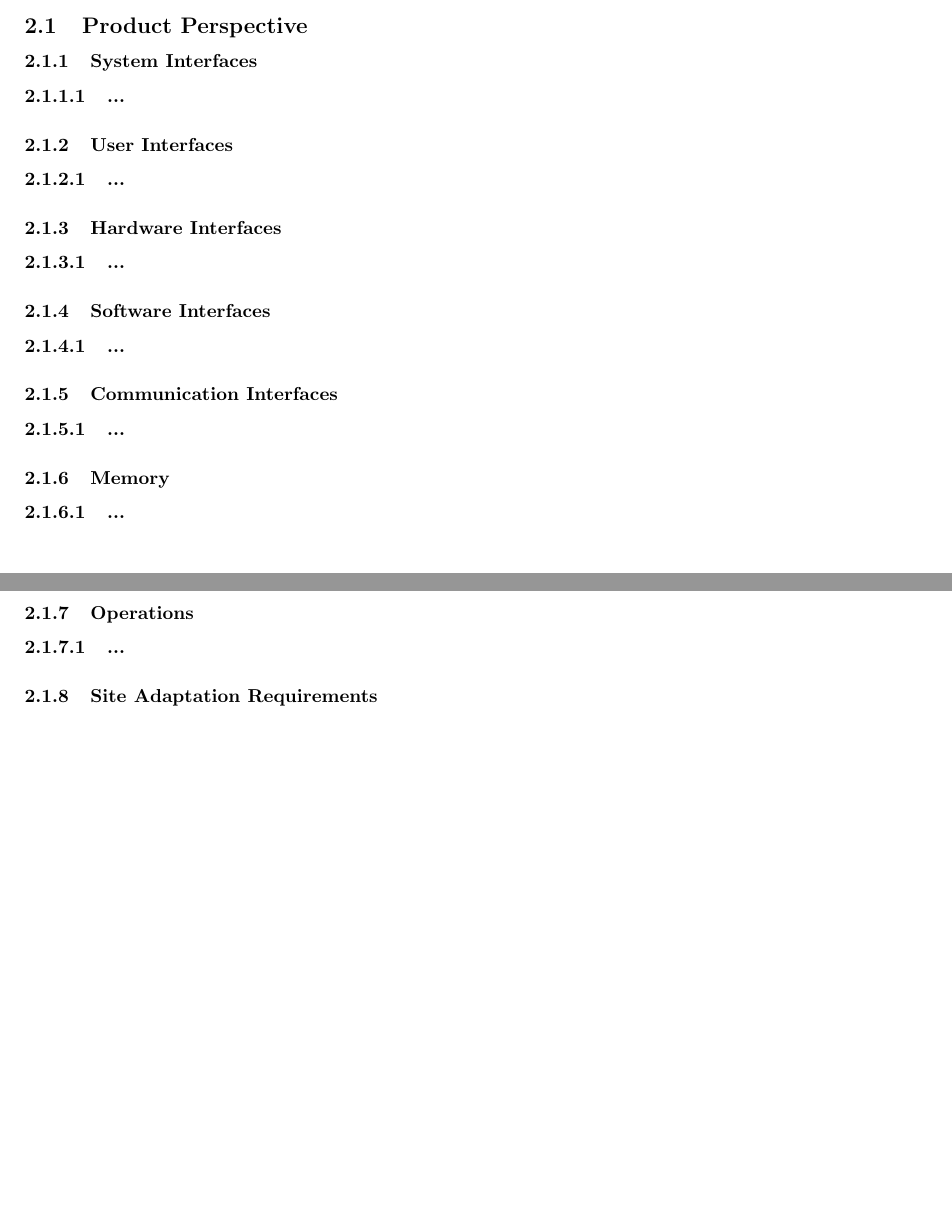
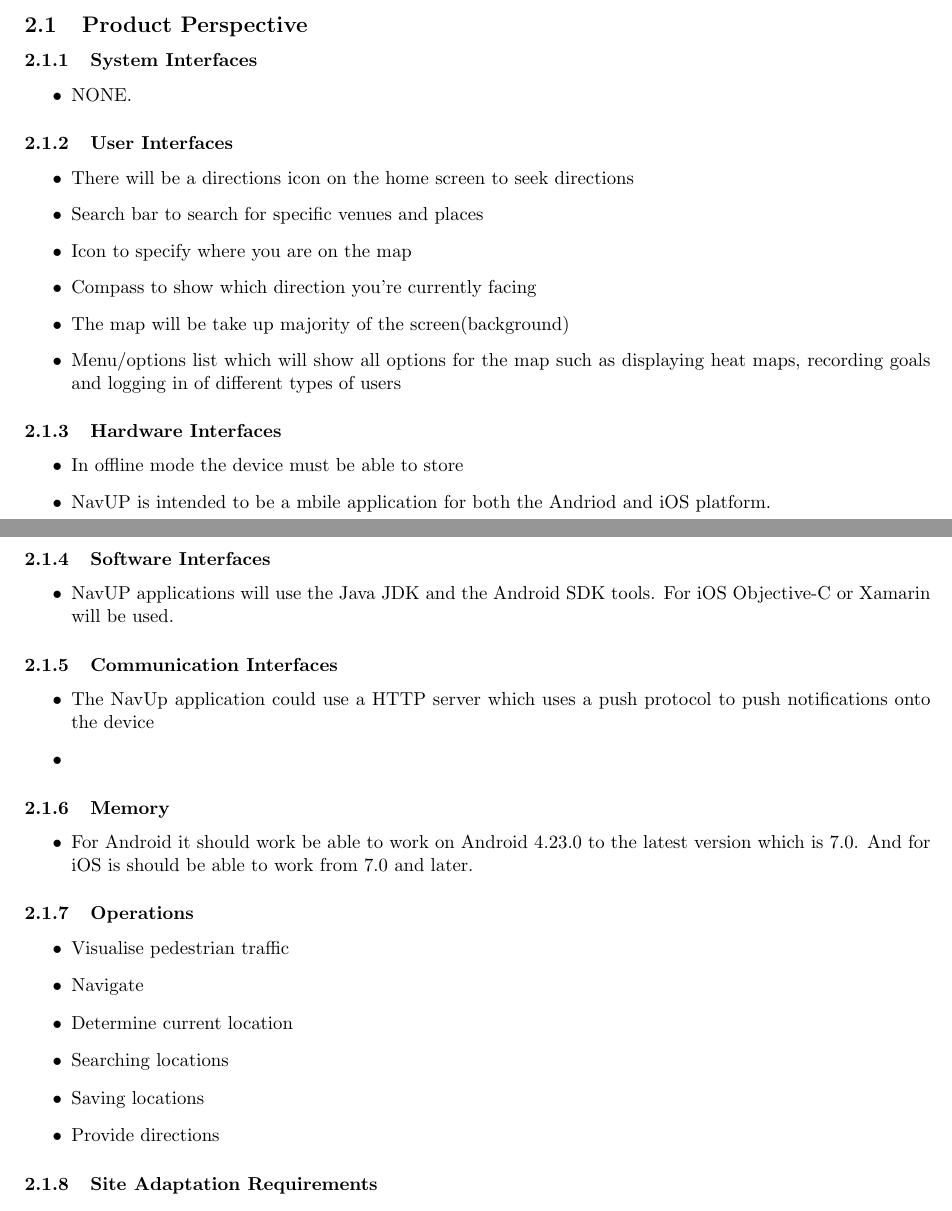
Before and after one commit to AndriesJacobus/SE-Indigo, a LaTeX document (Software_Requirements_Specification.tex): two parts of pages 4 and 5 of 16 before the commit and two parts of pages 4 and 5 of 17 after it, joined at a grey line, cut so that both start at the same text, the shorter picture padded with empty space. Compiled offline with pdfLaTeX.

Commit message:
Update Software_Requirements_Specification.tex
I'm i on the right path

```diff
--- a/Software_Requirements_Specification.tex
+++ b/Software_Requirements_Specification.tex
@@ -152,17 +152,51 @@
 \subsection{Product Perspective}
 
 \subsubsection{System Interfaces}
-\paragraph{...}
+\begin{itemize}
+	\item NONE.
+\end{itemize}
 \subsubsection{User Interfaces}
-\paragraph{...}
+\begin{itemize}
+	\item 	There will be a directions icon on the home screen to seek directions
+	\item Search bar to search for specific venues and places
+	\item 	Icon to specify where you are on the map
+	\item Compass to show which direction you’re currently facing
+	\item The map will be take up majority of the screen(background)
+	\item Menu/options list which will show all options for the map such as displaying heat maps, recording goals and logging in of different types of users
+
+\end{itemize}
 \subsubsection{Hardware Interfaces}
-\paragraph{...}
+\begin{itemize}
+	\item	In offline mode the device must be able to store
+	\item	NavUP is intended to be a mbile application for both the Andriod and iOS platform.
+	\item Both iOS and Andriod provide abstractions for all network communications and hardware.
+
+
+\end{itemize}
 \subsubsection{Software Interfaces}
-\paragraph{...}
+\begin{itemize}
+	\item NavUP applications will use the Java JDK and the Android SDK tools. For iOS Objective-C or Xamarin will be used.
+
+\end{itemize}
 \subsubsection{Communication Interfaces}
-\paragraph{...}
+\begin{itemize}
+	\item 	The NavUp application could use a HTTP server which uses a push protocol to push notifications onto the device
+	\item
+
+\end{itemize}
 \subsubsection{Memory}
-\paragraph{...}
+\begin{itemize}
+	\item For Android  it should work be able to work on Android 4.23.0 to the latest version which is 7.0. And for iOS is should be able to work from 7.0 and later.
+
+\end{itemize}
 \subsubsection{Operations}
-\paragraph{...}
+\begin{itemize}
+	\item Visualise pedestrian traffic
+	\item Navigate
+	\item	Determine current location
+	\item	Searching locations
+	\item	Saving locations
+	\item	Provide directions
+
+\end{itemize}
 \subsubsection{Site Adaptation Requirements}
```
Also changed, not shown: Software_Requirements_Specification.tex (5 more changed lines).
